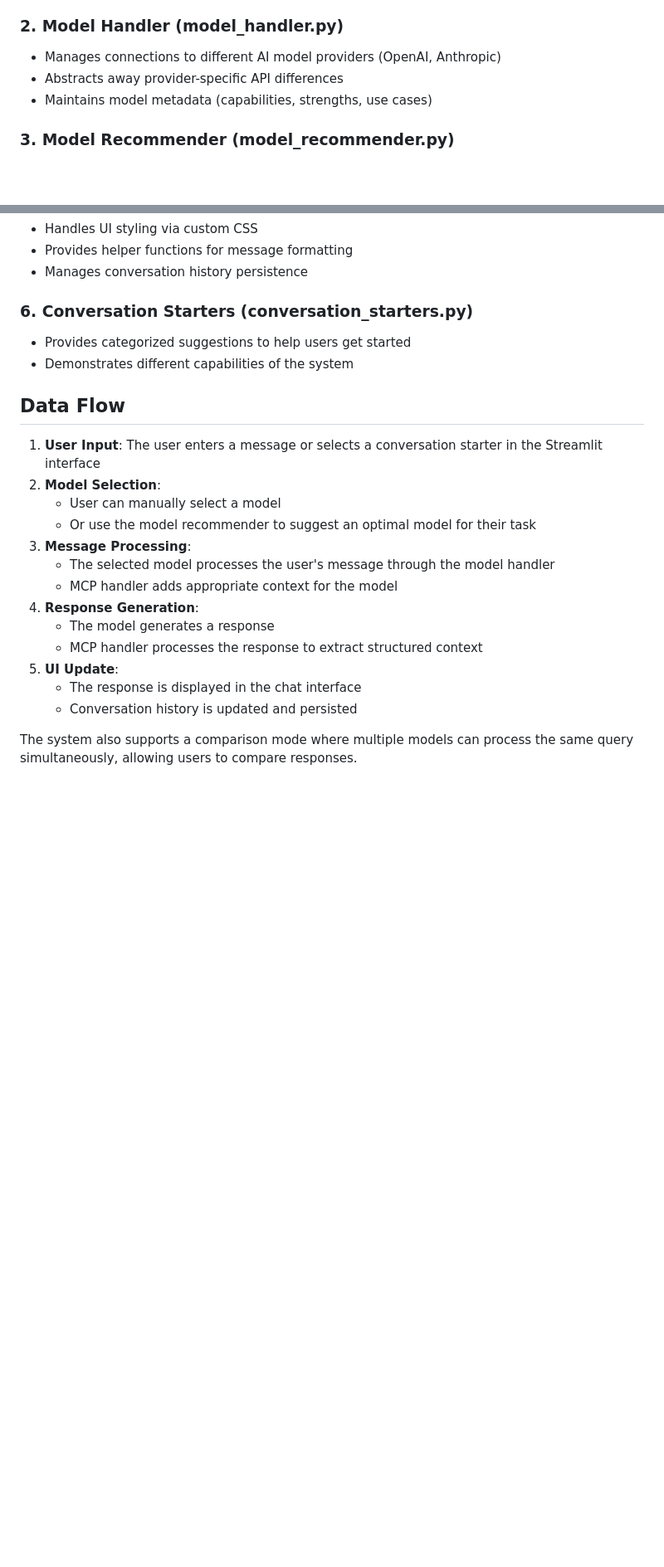
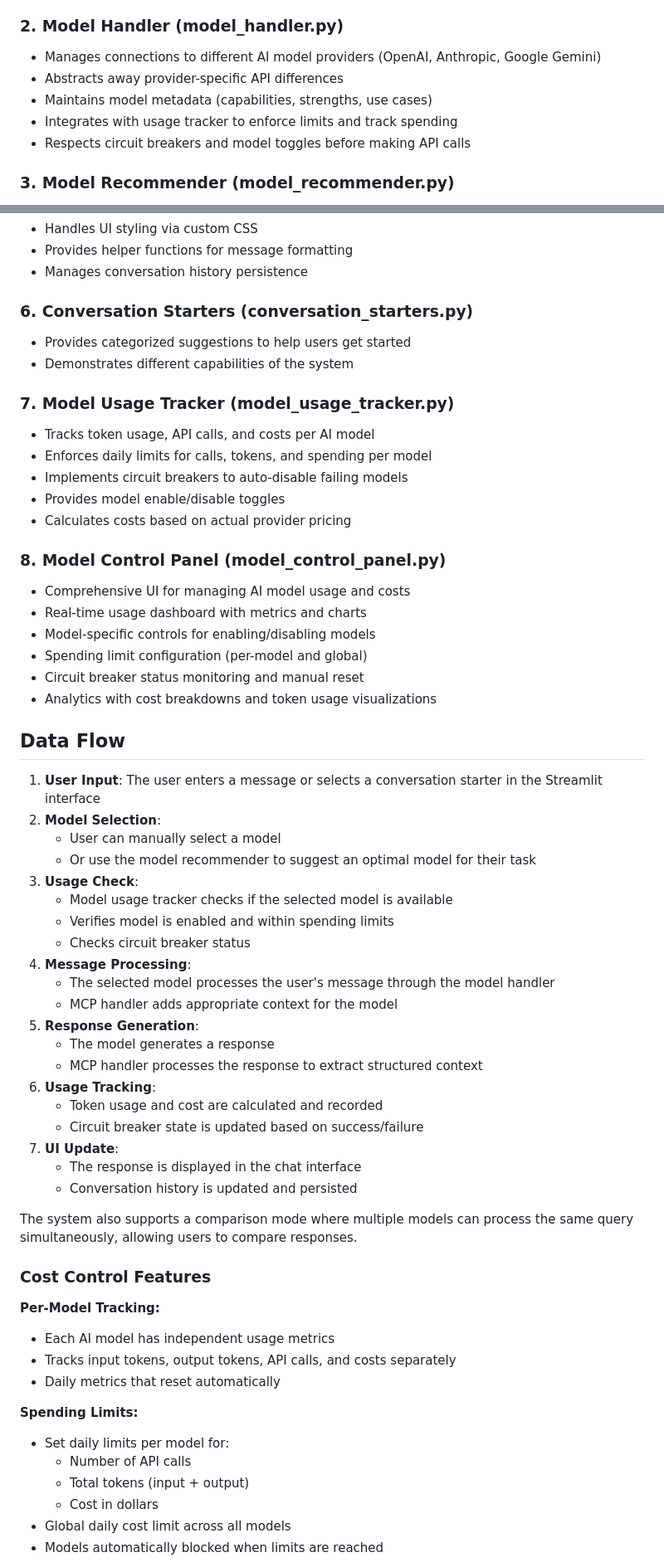
Before and after one commit to joshuatxtcllc/superchat, a Markdown page: replit.md, 2 parts joined by grey strips. Shown at 83% size. GitHub-like rendering; blank space fills up the shorter version.

```diff
--- a/replit.md
+++ b/replit.md
@@ -33,9 +36,11 @@ The modular design enables easy addition of new model providers or features with
 - Handles conversation history
 
 ### 2. Model Handler (model_handler.py)
-- Manages connections to different AI model providers (OpenAI, Anthropic)
+- Manages connections to different AI model providers (OpenAI, Anthropic, Google Gemini)
 - Abstracts away provider-specific API differences
 - Maintains model metadata (capabilities, strengths, use cases)
+- Integrates with usage tracker to enforce limits and track spending
+- Respects circuit breakers and model toggles before making API calls
 
 ### 3. Model Recommender (model_recommender.py)
 - Analyzes user tasks and recommends the optimal AI model
@@ -55,20 +60,58 @@ The modular design enables easy addition of new model providers or features with
 - Provides categorized suggestions to help users get started
 - Demonstrates different capabilities of the system
 
+### 7. Model Usage Tracker (model_usage_tracker.py)
+- Tracks token usage, API calls, and costs per AI model
+- Enforces daily limits for calls, tokens, and spending per model
+- Implements circuit breakers to auto-disable failing models
+- Provides model enable/disable toggles
+- Calculates costs based on actual provider pricing
+
+### 8. Model Control Panel (model_control_panel.py)
+- Comprehensive UI for managing AI model usage and costs
+- Real-time usage dashboard with metrics and charts
+- Model-specific controls for enabling/disabling models
+- Spending limit configuration (per-model and global)
+- Circuit breaker status monitoring and manual reset
+- Analytics with cost breakdowns and token usage visualizations
+
 ## Data Flow
 
 1. **User Input**: The user enters a message or selects a conversation starter in the Streamlit interface
 2. **Model Selection**:
    - User can manually select a model
    - Or use the model recommender to suggest an optimal model for their task
-3. **Message Processing**:
+3. **Usage Check**:
+   - Model usage tracker checks if the selected model is available
+   - Verifies model is enabled and within spending limits
+   - Checks circuit breaker status
+4. **Message Processing**:
    - The selected model processes the user's message through the model handler
    - MCP handler adds appropriate context for the model
-4. **Response Generation**:
+5. **Response Generation**:
    - The model generates a response
    - MCP handler processes the response to extract structured context
-5. **UI Update**:
+6. **Usage Tracking**:
+   - Token usage and cost are calculated and recorded
+   - Circuit breaker state is updated based on success/failure
+7. **UI Update**:
    - The response is displayed in the chat interface
    - Conversation history is updated and persisted
 
 The system also supports a comparison mode where multiple models can process the same query simultaneously, allowing users to compare responses.
+
+### Cost Control Features
+
+**Per-Model Tracking:**
+- Each AI model has independent usage metrics
+- Tracks input tokens, output tokens, API calls, and costs separately
+- Daily metrics that reset automatically
+
+**Spending Limits:**
+- Set daily limits per model for:
+  - Number of API calls
+  - Total tokens (input + output)
+  - Cost in dollars
+- Global daily cost limit across all models
+- Models automatically blocked when limits are reached
+
```
Also changed, not shown: other parts of replit.md (+33 -8 lines).
